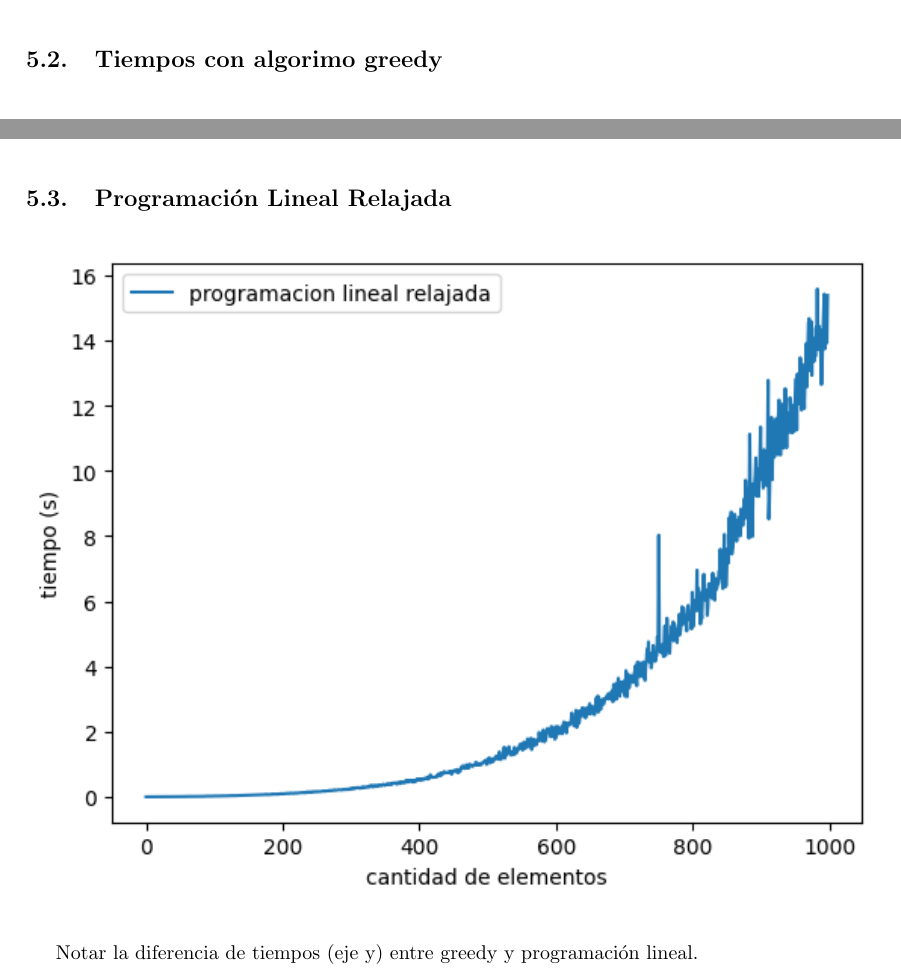
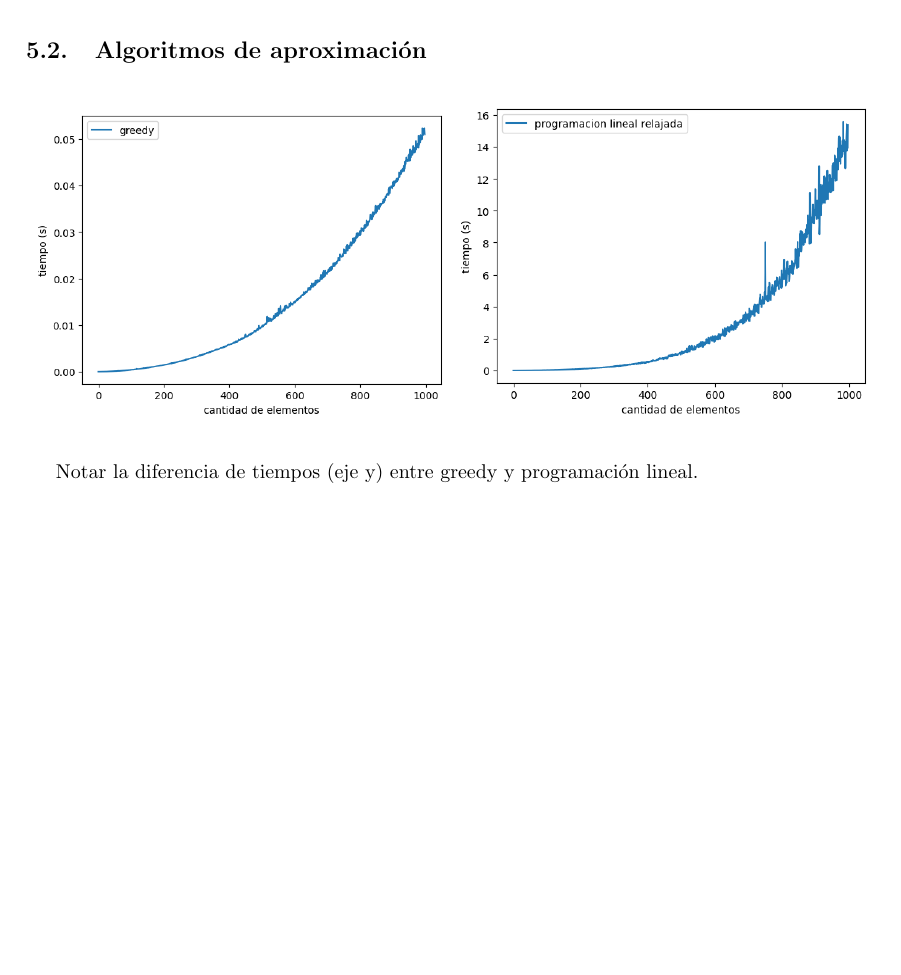
Before and after one commit to tda-juanes/tp3, a LaTeX document (informe/main.tex, which reads informe/tex/graficos.tex): two parts of pages 7 and 8 of 9 before the commit and part of page 6 of 7 after it, the two joined at a grey line, cut at the place of the change, the shorter picture padded with empty space. Compiled offline with pdfLaTeX.

Commit message:
side by side

```diff
--- a/informe/tex/graficos.tex
+++ b/informe/tex/graficos.tex
@@ -10,18 +10,12 @@
 Backtracking obtiene mejores tiempo de ejecución que programación lineal para
 encontrar la solución óptima.
 
-\subsection{Tiempos con algorimo greedy}
+\subsection{Algoritmos de aproximaci\'on}
 
 \begin{figure}[H]
     \centering
-    \includegraphics[width=1\textwidth]{img/greedy.png}
-\end{figure}
-
-\subsection{Programación Lineal Relajada}
-
-\begin{figure}[H]
-    \centering
-    \includegraphics[width=1\textwidth]{img/pl_rlx.png}
+    \includegraphics[width=0.49\textwidth]{img/greedy.png}
+    \includegraphics[width=0.49\textwidth]{img/pl_rlx.png}
 \end{figure}
 
 Notar la diferencia de tiempos (eje y) entre greedy y programación lineal.
```
